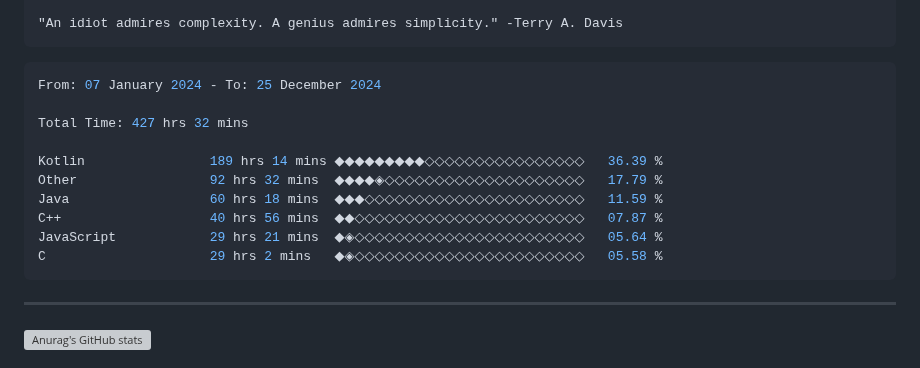
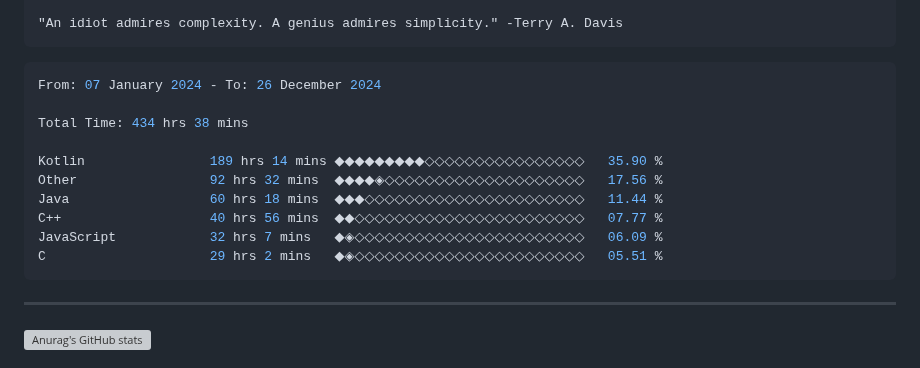
Before and after one commit to terminatedNULL/terminatedNULL, a Markdown page: README.md, the part around the change. GitHub-like rendering; grey boxes are pictures that could not be loaded.

Commit message:
Updated waka-readme graph with new metrics

````diff
--- a/README.md
+++ b/README.md
@@ -16,16 +16,16 @@
 <!--START_SECTION:waka-->
 
 ```c++
-From: 07 January 2024 - To: 25 December 2024
+From: 07 January 2024 - To: 26 December 2024
 
-Total Time: 427 hrs 32 mins
+Total Time: 434 hrs 38 mins
 
-Kotlin                189 hrs 14 mins ◆◆◆◆◆◆◆◆◆◇◇◇◇◇◇◇◇◇◇◇◇◇◇◇◇   36.39 %
-Other                 92 hrs 32 mins  ◆◆◆◆◈◇◇◇◇◇◇◇◇◇◇◇◇◇◇◇◇◇◇◇◇   17.79 %
-Java                  60 hrs 18 mins  ◆◆◆◇◇◇◇◇◇◇◇◇◇◇◇◇◇◇◇◇◇◇◇◇◇   11.59 %
-C++                   40 hrs 56 mins  ◆◆◇◇◇◇◇◇◇◇◇◇◇◇◇◇◇◇◇◇◇◇◇◇◇   07.87 %
-JavaScript            29 hrs 21 mins  ◆◈◇◇◇◇◇◇◇◇◇◇◇◇◇◇◇◇◇◇◇◇◇◇◇   05.64 %
-C                     29 hrs 2 mins   ◆◈◇◇◇◇◇◇◇◇◇◇◇◇◇◇◇◇◇◇◇◇◇◇◇   05.58 %
+Kotlin                189 hrs 14 mins ◆◆◆◆◆◆◆◆◆◇◇◇◇◇◇◇◇◇◇◇◇◇◇◇◇   35.90 %
+Other                 92 hrs 32 mins  ◆◆◆◆◈◇◇◇◇◇◇◇◇◇◇◇◇◇◇◇◇◇◇◇◇   17.56 %
+Java                  60 hrs 18 mins  ◆◆◆◇◇◇◇◇◇◇◇◇◇◇◇◇◇◇◇◇◇◇◇◇◇   11.44 %
+C++                   40 hrs 56 mins  ◆◆◇◇◇◇◇◇◇◇◇◇◇◇◇◇◇◇◇◇◇◇◇◇◇   07.77 %
+JavaScript            32 hrs 7 mins   ◆◈◇◇◇◇◇◇◇◇◇◇◇◇◇◇◇◇◇◇◇◇◇◇◇   06.09 %
+C                     29 hrs 2 mins   ◆◈◇◇◇◇◇◇◇◇◇◇◇◇◇◇◇◇◇◇◇◇◇◇◇   05.51 %
 ```
 
 <!--END_SECTION:waka-->
````
